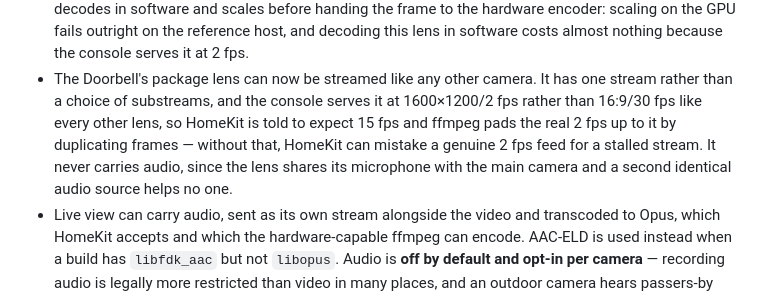
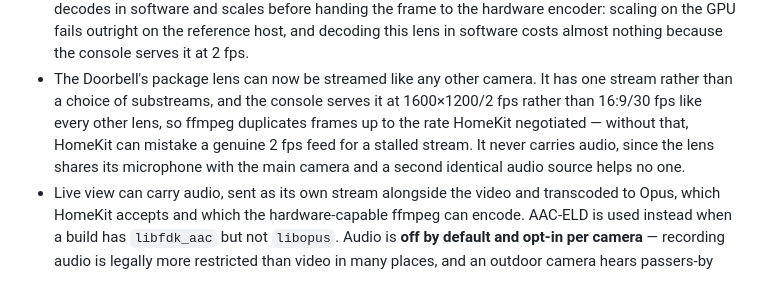
Before and after one commit to ruaan-deysel/homebridge-unifi-protect-api, a Markdown page: CHANGELOG.md, the part around the change. Rendered like a GitHub page.

Commit message:
docs: drop the superseded 15 fps claim from the package lens entry

```diff
--- a/CHANGELOG.md
+++ b/CHANGELOG.md
@@ -66,10 +66,10 @@ and this project adheres to [Semantic Versioning](https://semver.org/spec/v2.0.0
   2 fps.
 - The Doorbell's package lens can now be streamed like any other camera. It has one stream
   rather than a choice of substreams, and the console serves it at 1600×1200/2 fps rather
-  than 16:9/30 fps like every other lens, so HomeKit is told to expect 15 fps and ffmpeg
-  pads the real 2 fps up to it by duplicating frames — without that, HomeKit can mistake a
-  genuine 2 fps feed for a stalled stream. It never carries audio, since the lens shares its
-  microphone with the main camera and a second identical audio source helps no one.
+  than 16:9/30 fps like every other lens, so ffmpeg duplicates frames up to the rate
+  HomeKit negotiated — without that, HomeKit can mistake a genuine 2 fps feed for a stalled
+  stream. It never carries audio, since the lens shares its microphone with the main camera
+  and a second identical audio source helps no one.
 - Live view can carry audio, sent as its own stream alongside the video and transcoded to
   Opus, which HomeKit accepts and which the hardware-capable ffmpeg can encode. AAC-ELD is
   used instead when a build has `libfdk_aac` but not `libopus`. Audio is **off by default
```
